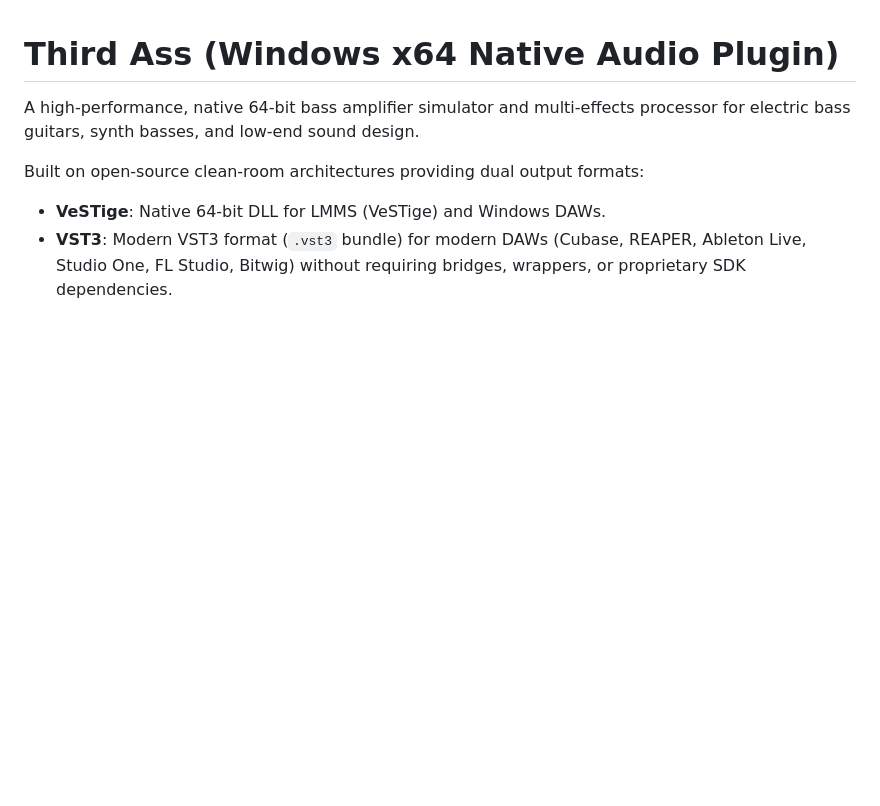
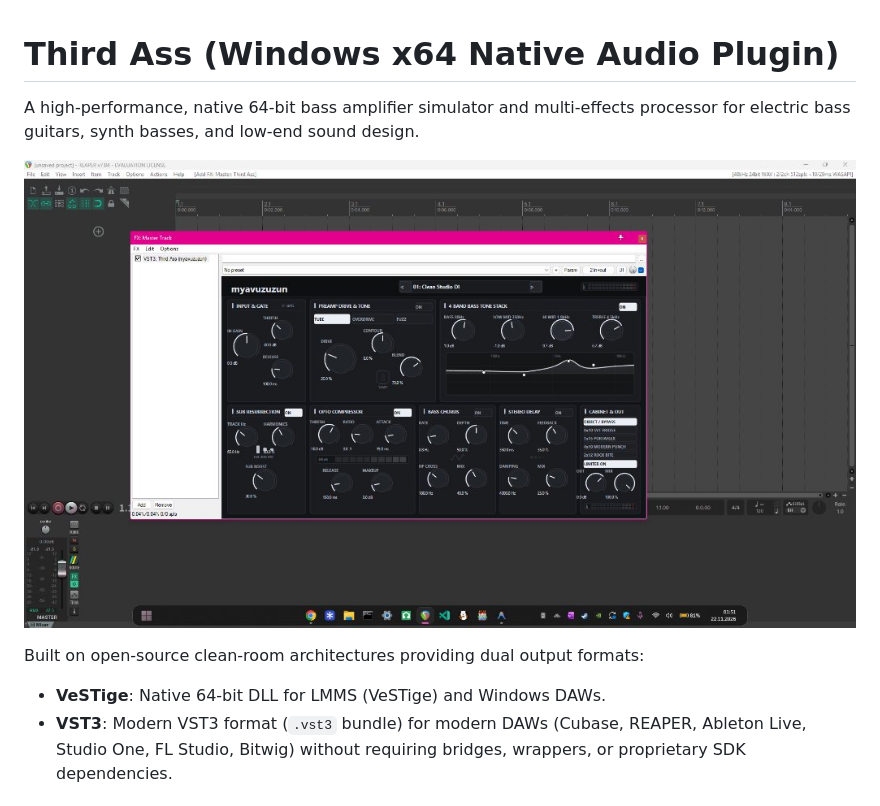
Before and after one commit to myavuzuzun/thirdass, a Markdown page: README.md, the part around the change. GitHub-like rendering; pictures changed too: thirdass_preview.png; blank space fills up the shorter version.

Commit message:
Update thirdass preview screenshot and embed in README

```diff
--- a/README.md
+++ b/README.md
@@ -1,6 +1,8 @@
 # Third Ass (Windows x64 Native Audio Plugin)
 
 A high-performance, native 64-bit bass amplifier simulator and multi-effects processor for electric bass guitars, synth basses, and low-end sound design.
+
+![Third Ass UI Preview](thirdass_preview.png)
 
 Built on open-source clean-room architectures providing dual output formats:
 - **VeSTige**: Native 64-bit DLL for LMMS (VeSTige) and Windows DAWs.
```
